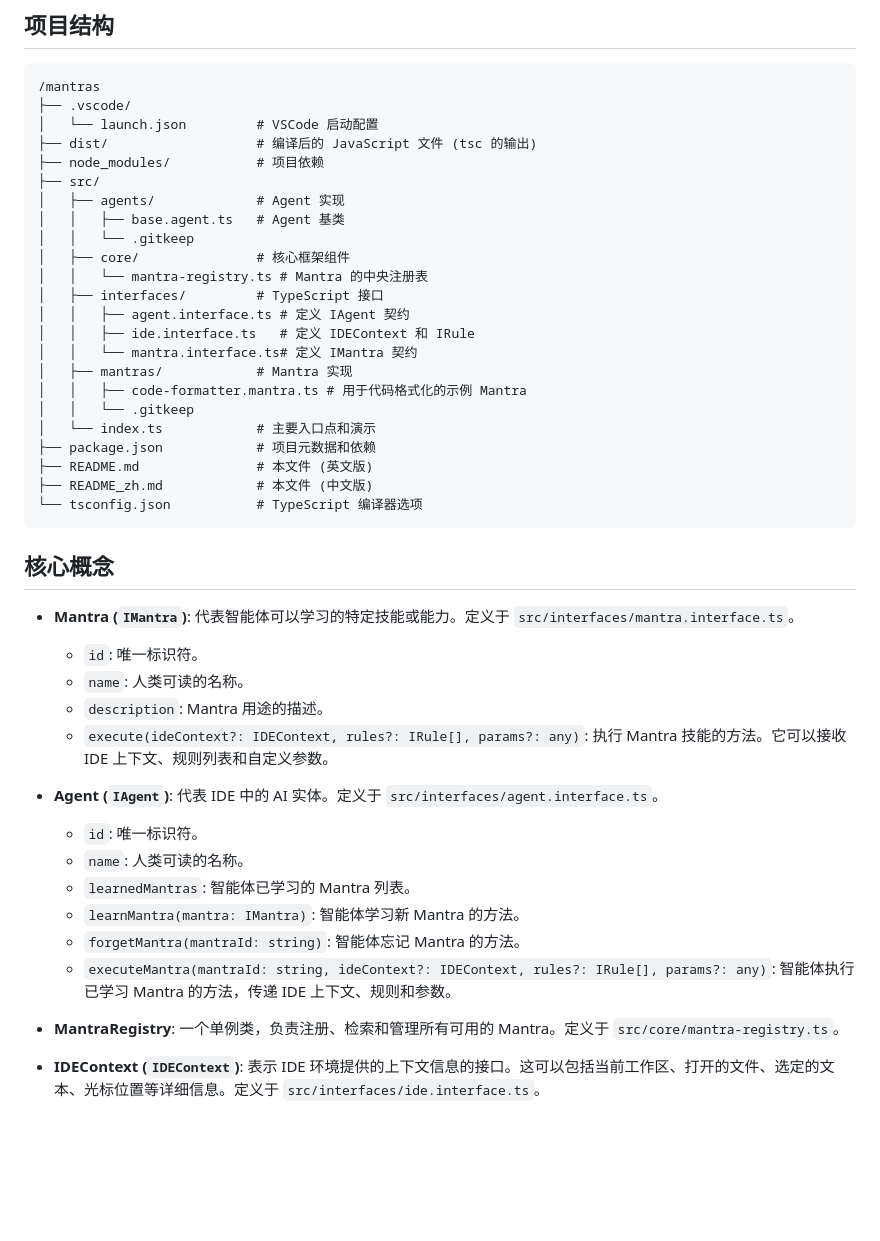
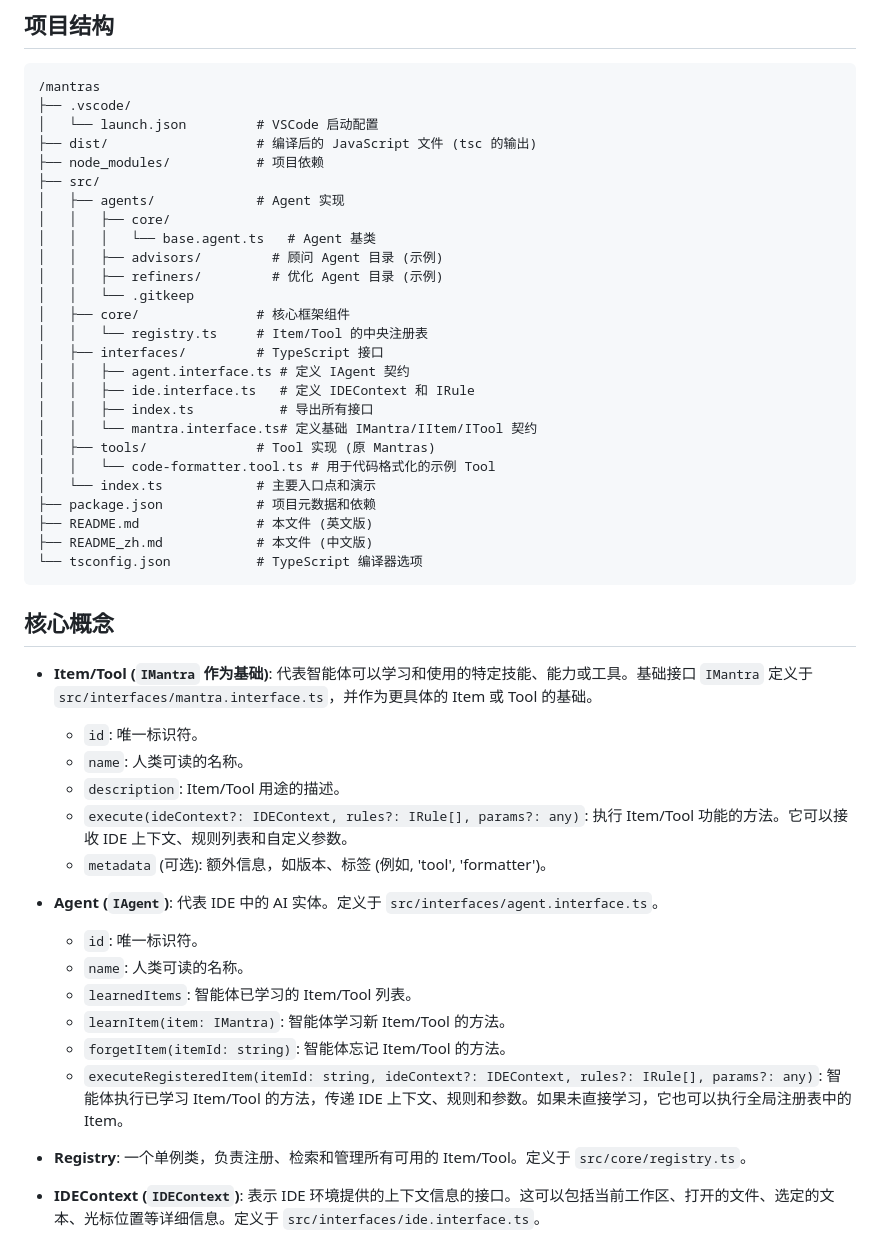
Before and after one commit to ChelesteWang/mantras, a Markdown page: README_zh.md, the part around the change printed below. GitHub-like rendering; blank space fills up the shorter version.

```diff
--- a/README_zh.md
+++ b/README_zh.md
@@ -12,17 +12,20 @@ Mantras 将促进您的智能体学习“魔法”。本项目提供了一个基
 ├── node_modules/           # 项目依赖
 ├── src/
 │   ├── agents/             # Agent 实现
-│   │   ├── base.agent.ts   # Agent 基类
+│   │   ├── core/
+│   │   │   └── base.agent.ts   # Agent 基类
+│   │   ├── advisors/         # 顾问 Agent 目录 (示例)
+│   │   ├── refiners/         # 优化 Agent 目录 (示例)
 │   │   └── .gitkeep
 │   ├── core/               # 核心框架组件
-│   │   └── mantra-registry.ts # Mantra 的中央注册表
+│   │   └── registry.ts     # Item/Tool 的中央注册表
 │   ├── interfaces/         # TypeScript 接口
 │   │   ├── agent.interface.ts # 定义 IAgent 契约
 │   │   ├── ide.interface.ts   # 定义 IDEContext 和 IRule
-│   │   └── mantra.interface.ts# 定义 IMantra 契约
-│   ├── mantras/            # Mantra 实现
-│   │   ├── code-formatter.mantra.ts # 用于代码格式化的示例 Mantra
-│   │   └── .gitkeep
+│   │   ├── index.ts           # 导出所有接口
+│   │   └── mantra.interface.ts# 定义基础 IMantra/IItem/ITool 契约
+│   ├── tools/              # Tool 实现 (原 Mantras)
+│   │   └── code-formatter.tool.ts # 用于代码格式化的示例 Tool
 │   └── index.ts            # 主要入口点和演示
 ├── package.json            # 项目元数据和依赖
 ├── README.md               # 本文件 (英文版)
@@ -32,21 +35,22 @@ Mantras 将促进您的智能体学习“魔法”。本项目提供了一个基
 
 ## 核心概念
 
-- **Mantra (`IMantra`)**: 代表智能体可以学习的特定技能或能力。定义于 `src/interfaces/mantra.interface.ts`。
+- **Item/Tool (`IMantra` 作为基础)**: 代表智能体可以学习和使用的特定技能、能力或工具。基础接口 `IMantra` 定义于 `src/interfaces/mantra.interface.ts`，并作为更具体的 Item 或 Tool 的基础。
   - `id`: 唯一标识符。
   - `name`: 人类可读的名称。
-  - `description`: Mantra 用途的描述。
-  - `execute(ideContext?: IDEContext, rules?: IRule[], params?: any)`: 执行 Mantra 技能的方法。它可以接收 IDE 上下文、规则列表和自定义参数。
+  - `description`: Item/Tool 用途的描述。
+  - `execute(ideContext?: IDEContext, rules?: IRule[], params?: any)`: 执行 Item/Tool 功能的方法。它可以接收 IDE 上下文、规则列表和自定义参数。
+  - `metadata` (可选): 额外信息，如版本、标签 (例如, 'tool', 'formatter')。
 
 - **Agent (`IAgent`)**: 代表 IDE 中的 AI 实体。定义于 `src/interfaces/agent.interface.ts`。
   - `id`: 唯一标识符。
   - `name`: 人类可读的名称。
-  - `learnedMantras`: 智能体已学习的 Mantra 列表。
-  - `learnMantra(mantra: IMantra)`: 智能体学习新 Mantra 的方法。
-  - `forgetMantra(mantraId: string)`: 智能体忘记 Mantra 的方法。
-  - `executeMantra(mantraId: string, ideContext?: IDEContext, rules?: IRule[], params?: any)`: 智能体执行已学习 Mantra 的方法，传递 IDE 上下文、规则和参数。
+  - `learnedItems`: 智能体已学习的 Item/Tool 列表。
+  - `learnItem(item: IMantra)`: 智能体学习新 Item/Tool 的方法。
+  - `forgetItem(itemId: string)`: 智能体忘记 Item/Tool 的方法。
+  - `executeRegisteredItem(itemId: string, ideContext?: IDEContext, rules?: IRule[], params?: any)`: 智能体执行已学习 Item/Tool 的方法，传递 IDE 上下文、规则和参数。如果未直接学习，它也可以执行全局注册表中的 Item。
 
-- **MantraRegistry**: 一个单例类，负责注册、检索和管理所有可用的 Mantra。定义于 `src/core/mantra-registry.ts`。
+- **Registry**: 一个单例类，负责注册、检索和管理所有可用的 Item/Tool。定义于 `src/core/registry.ts`。
 
 - **IDEContext (`IDEContext`)**: 表示 IDE 环境提供的上下文信息的接口。这可以包括当前工作区、打开的文件、选定的文本、光标位置等详细信息。定义于 `src/interfaces/ide.interface.ts`。
 
```
Also changed, not shown: other parts of README_zh.md (+13 -13 lines), README.md (+30 -26 lines).
